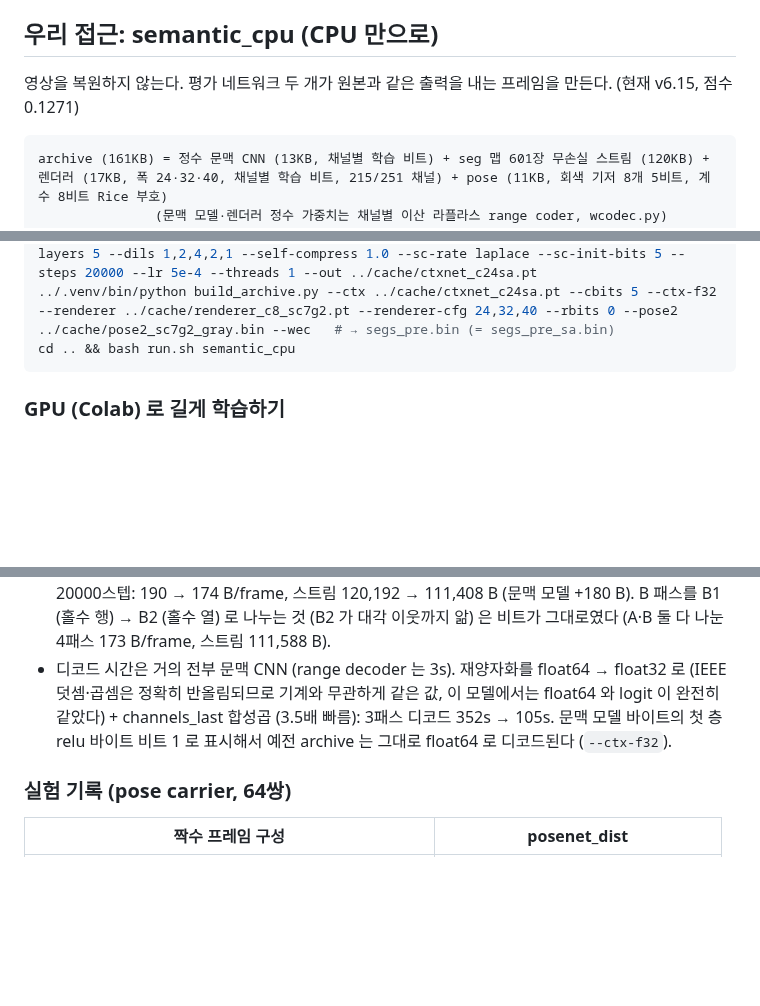
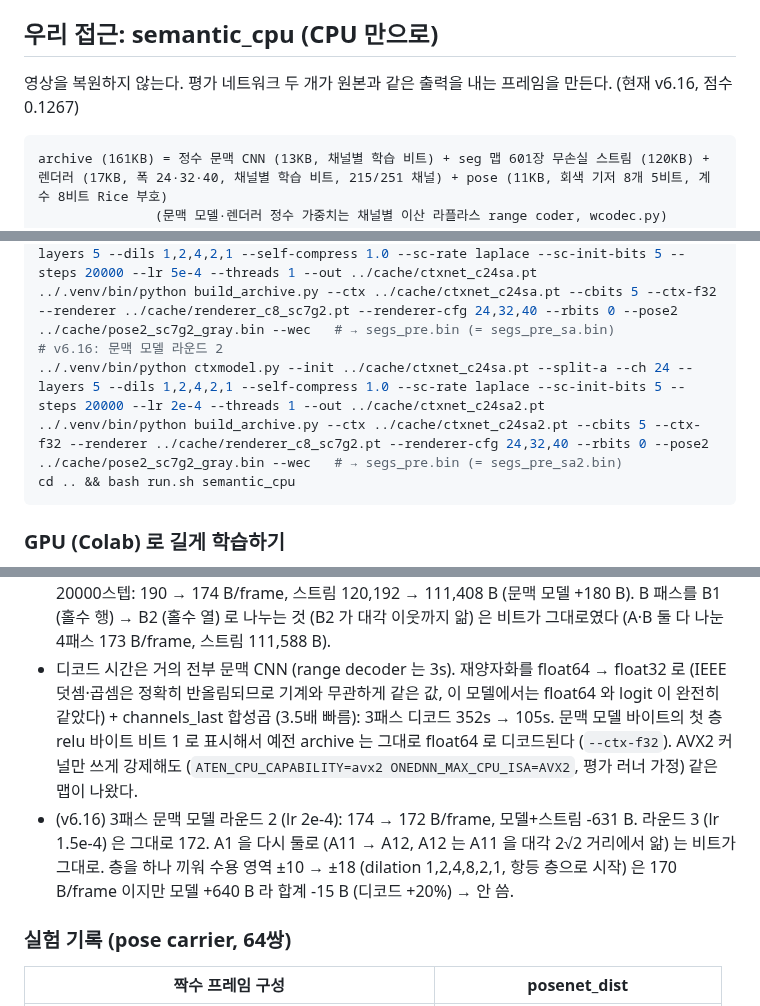
Before and after one commit to donghun-choi/i-playground, a Markdown page: comma_vcc/README.md, 3 parts joined by grey strips. Drawn GitHub-style; blank space fills up the shorter version.

Commit message:
comma vcc: v6.16 기록 (문맥 모델 라운드 2, 0.1267) + 실패한 실험들

````diff
--- a/comma_vcc/README.md
+++ b/comma_vcc/README.md
@@ -35,7 +35,7 @@ bash comma_vcc/run.sh my_idea --recompress   # compress.sh 를 다시 돌림
 
 ## 우리 접근: semantic_cpu (CPU 만으로)
 
-영상을 복원하지 않는다. 평가 네트워크 두 개가 원본과 같은 출력을 내는 프레임을 만든다. (현재 v6.15, 점수 0.1271)
+영상을 복원하지 않는다. 평가 네트워크 두 개가 원본과 같은 출력을 내는 프레임을 만든다. (현재 v6.16, 점수 0.1267)
 
 ```
 archive (161KB) = 정수 문맥 CNN (13KB, 채널별 학습 비트) + seg 맵 601장 무손실 스트림 (120KB) + 렌더러 (17KB, 폭 24·32·40, 채널별 학습 비트, 215/251 채널) + pose (11KB, 회색 기저 8개 5비트, 계수 8비트 Rice 부호)
@@ -151,6 +151,9 @@ cd comma_vcc/lab
 # v6.15: seg 코덱 A 패스 분할 (23채널 문맥 모델, scl4 에서 0 입력 채널을 붙여 20000스텝) + float32 재양자화 경로
 ../.venv/bin/python ctxmodel.py --init ../cache/ctxnet_c24scl4.pt --split-a --ch 24 --layers 5 --dils 1,2,4,2,1 --self-compress 1.0 --sc-rate laplace --sc-init-bits 5 --steps 20000 --lr 5e-4 --threads 1 --out ../cache/ctxnet_c24sa.pt
 ../.venv/bin/python build_archive.py --ctx ../cache/ctxnet_c24sa.pt --cbits 5 --ctx-f32 --renderer ../cache/renderer_c8_sc7g2.pt --renderer-cfg 24,32,40 --rbits 0 --pose2 ../cache/pose2_sc7g2_gray.bin --wec   # → segs_pre.bin (= segs_pre_sa.bin)
+# v6.16: 문맥 모델 라운드 2
+../.venv/bin/python ctxmodel.py --init ../cache/ctxnet_c24sa.pt --split-a --ch 24 --layers 5 --dils 1,2,4,2,1 --self-compress 1.0 --sc-rate laplace --sc-init-bits 5 --steps 20000 --lr 2e-4 --threads 1 --out ../cache/ctxnet_c24sa2.pt
+../.venv/bin/python build_archive.py --ctx ../cache/ctxnet_c24sa2.pt --cbits 5 --ctx-f32 --renderer ../cache/renderer_c8_sc7g2.pt --renderer-cfg 24,32,40 --rbits 0 --pose2 ../cache/pose2_sc7g2_gray.bin --wec   # → segs_pre.bin (= segs_pre_sa2.bin)
 cd .. && bash run.sh semantic_cpu
 ```
 
@@ -194,6 +197,10 @@ CPU 로는 렌더러 flip 학습 1에폭이 약 8분이라, 같은 레시피를
 - 디코드 시간은 거의 전부 문맥 CNN (range decoder 는 3s). 재양자화를 float64 → float32 로 (IEEE 덧셈·곱셈은 정확히 반올림되므로
   기계와 무관하게 같은 값, 이 모델에서는 float64 와 logit 이 완전히 같았다) + channels_last 합성곱 (3.5배 빠름): 3패스 디코드 352s → 105s.
   문맥 모델 바이트의 첫 층 relu 바이트 비트 1 로 표시해서 예전 archive 는 그대로 float64 로 디코드된다 (`--ctx-f32`).
+  AVX2 커널만 쓰게 강제해도 (`ATEN_CPU_CAPABILITY=avx2 ONEDNN_MAX_CPU_ISA=AVX2`, 평가 러너 가정) 같은 맵이 나왔다.
+- (v6.16) 3패스 문맥 모델 라운드 2 (lr 2e-4): 174 → 172 B/frame, 모델+스트림 -631 B. 라운드 3 (lr 1.5e-4) 은 그대로 172.
+  A1 을 다시 둘로 (A11 → A12, A12 는 A11 을 대각 2√2 거리에서 앎) 는 비트가 그대로. 층을 하나 끼워 수용 영역 ±10 → ±18
+  (dilation 1,2,4,8,2,1, 항등 층으로 시작) 은 170 B/frame 이지만 모델 +640 B 라 합계 -15 B (디코드 +20%) → 안 씀.
 
 ### 실험 기록 (pose carrier, 64쌍)
 | 짝수 프레임 구성 | posenet_dist |
````
Also changed, not shown: other parts of comma_vcc/README.md (+3 -0 lines).
